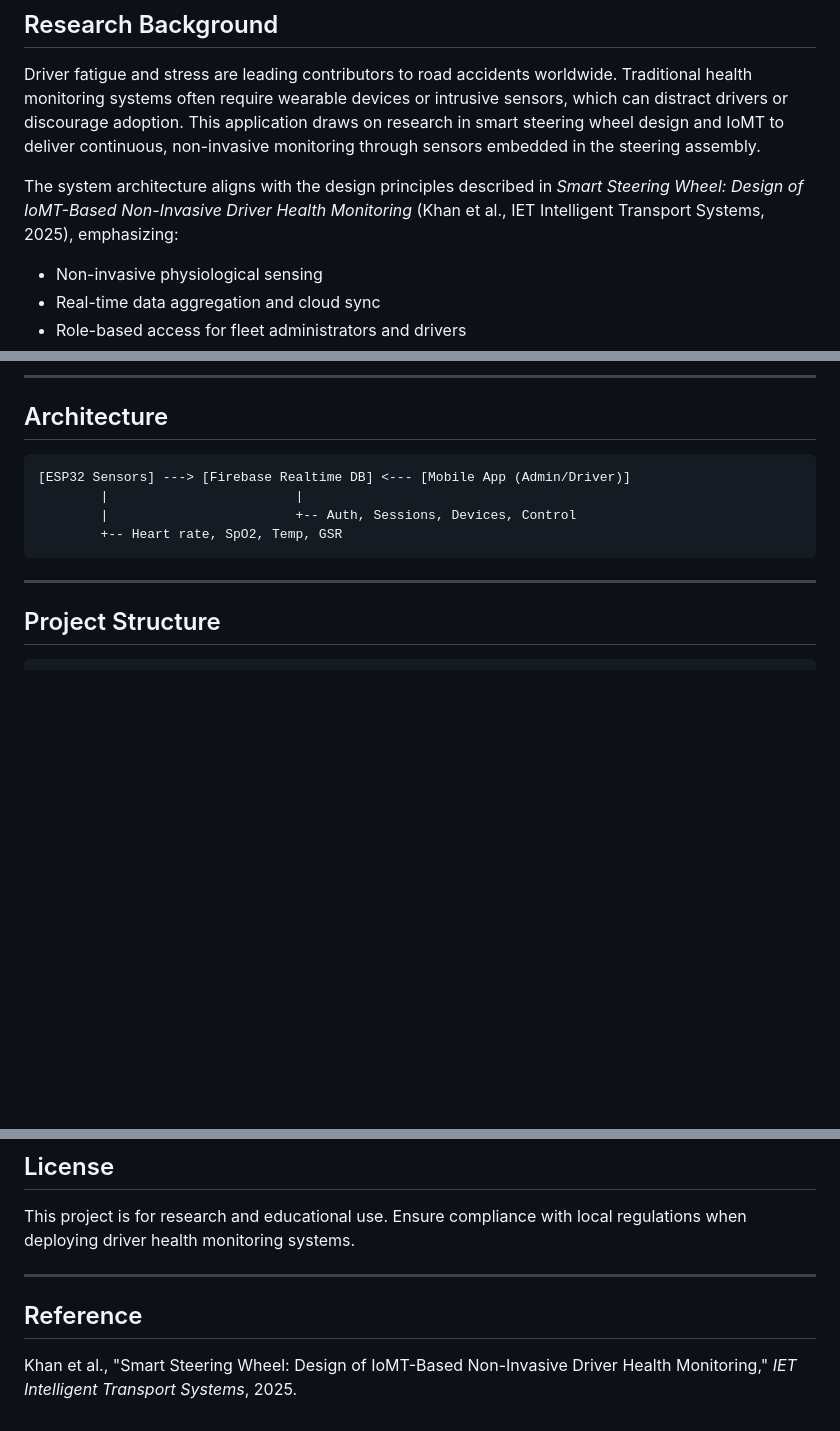
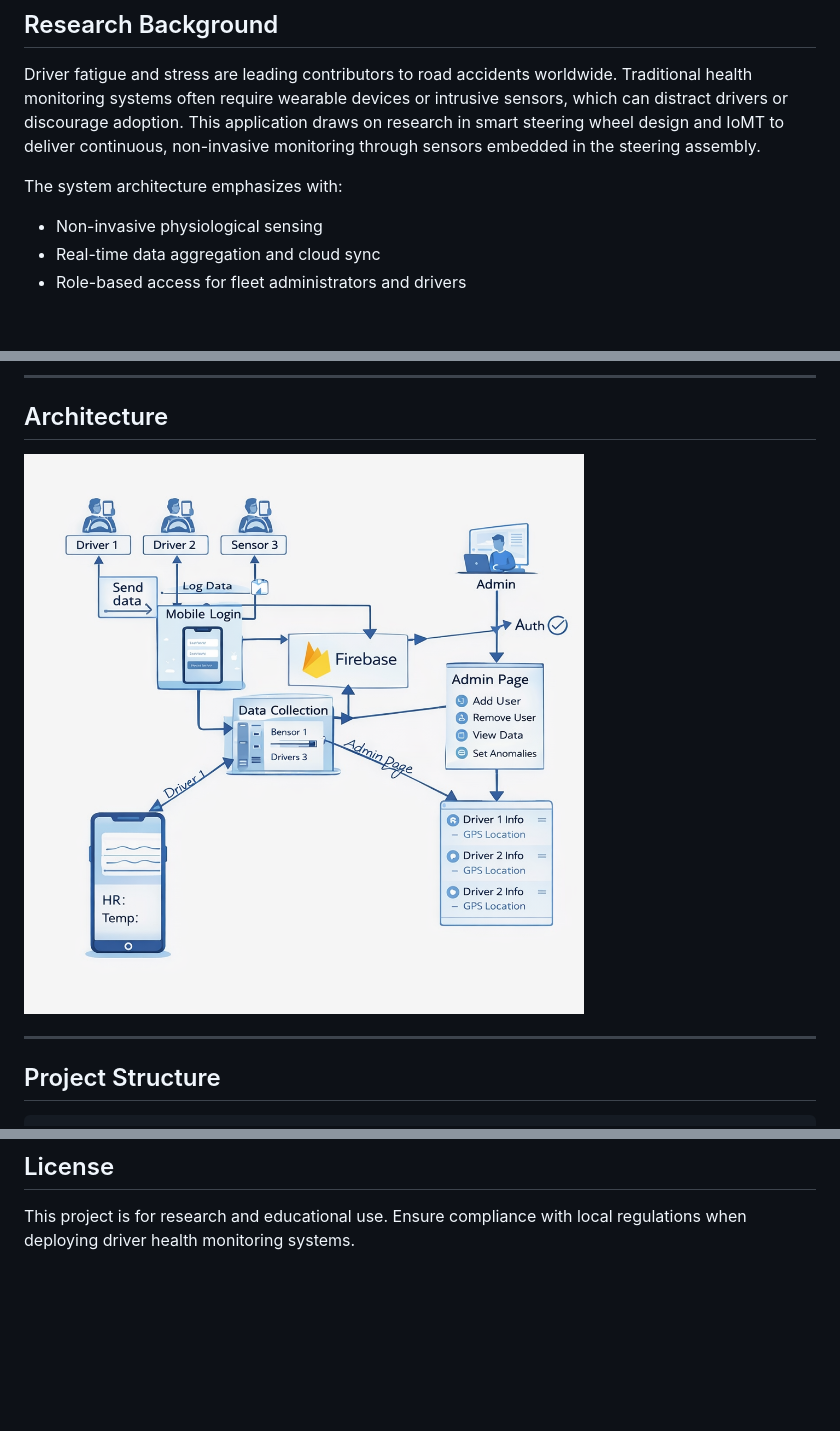
Before and after one commit to Prabuddha747/steering_DriverHealthCareApp, a Markdown page: README.md, 3 parts joined by grey strips. GitHub-like rendering; pictures changed too: ArchitectureImage.png (added); blank space fills up the shorter version.

Commit message:
Add architecture diagram and update README

````diff
--- a/README.md
+++ b/README.md
@@ -8,7 +8,7 @@ A mobile application for real-time driver health monitoring built on the Interne
 
 Driver fatigue and stress are leading contributors to road accidents worldwide. Traditional health monitoring systems often require wearable devices or intrusive sensors, which can distract drivers or discourage adoption. This application draws on research in smart steering wheel design and IoMT to deliver continuous, non-invasive monitoring through sensors embedded in the steering assembly.
 
-The system architecture aligns with the design principles described in *Smart Steering Wheel: Design of IoMT-Based Non-Invasive Driver Health Monitoring* (Khan et al., IET Intelligent Transport Systems, 2025), emphasizing:
+The system architecture emphasizes with:
 
 - Non-invasive physiological sensing
 - Real-time data aggregation and cloud sync
@@ -69,12 +69,7 @@ The application consists of three main components:
 
 ## Architecture
 
-```
-[ESP32 Sensors] ---> [Firebase Realtime DB] <--- [Mobile App (Admin/Driver)]
-        |                        |
-        |                        +-- Auth, Sessions, Devices, Control
-        +-- Heart rate, SpO2, Temp, GSR
-```
+![System Architecture](ArchitectureImage.png)
 
 ---
 
@@ -196,9 +191,3 @@ Download the APK from the EAS build URL when the build completes.
 ## License
 
 This project is for research and educational use. Ensure compliance with local regulations when deploying driver health monitoring systems.
-
----
-
-## Reference
-
-Khan et al., "Smart Steering Wheel: Design of IoMT-Based Non-Invasive Driver Health Monitoring," *IET Intelligent Transport Systems*, 2025.
````
